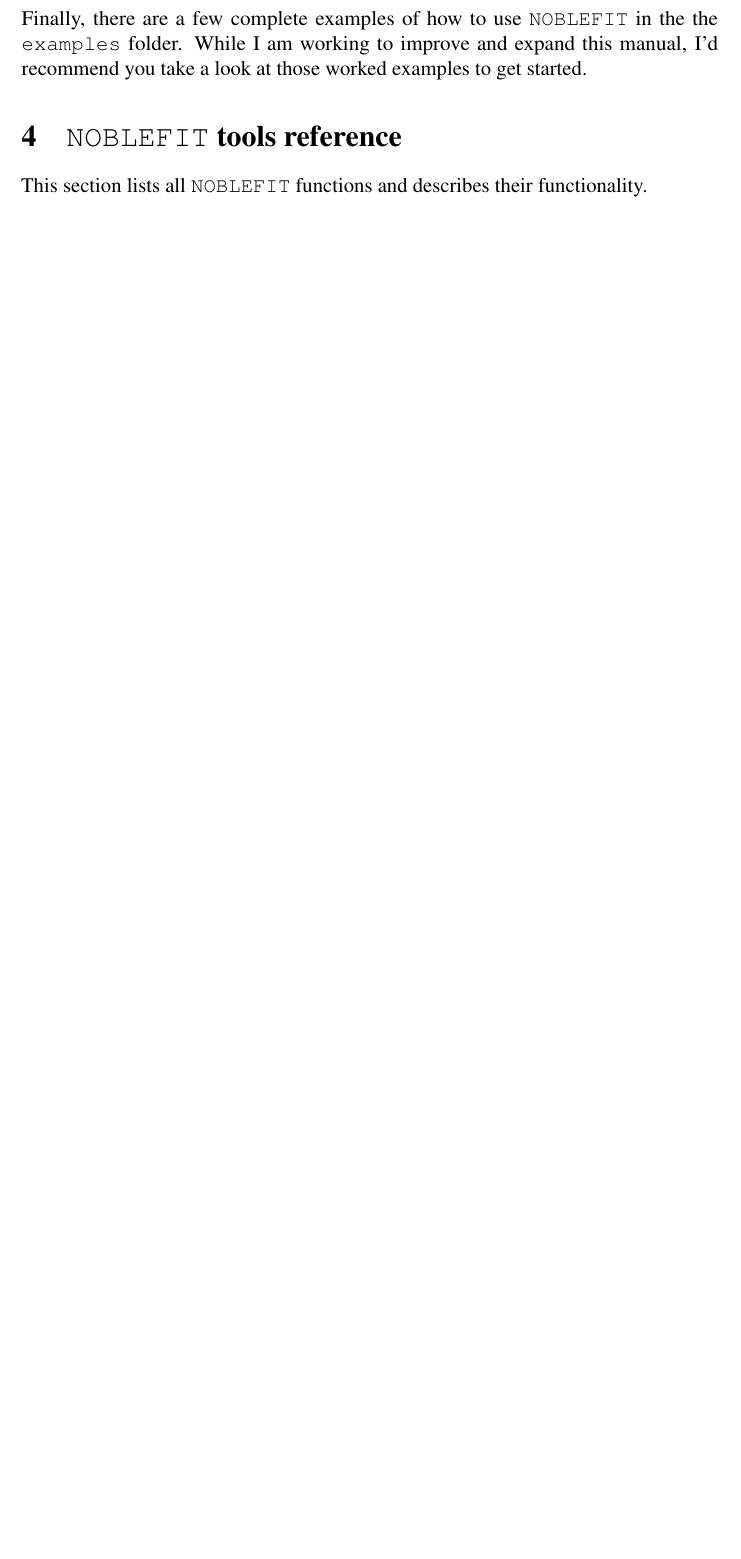
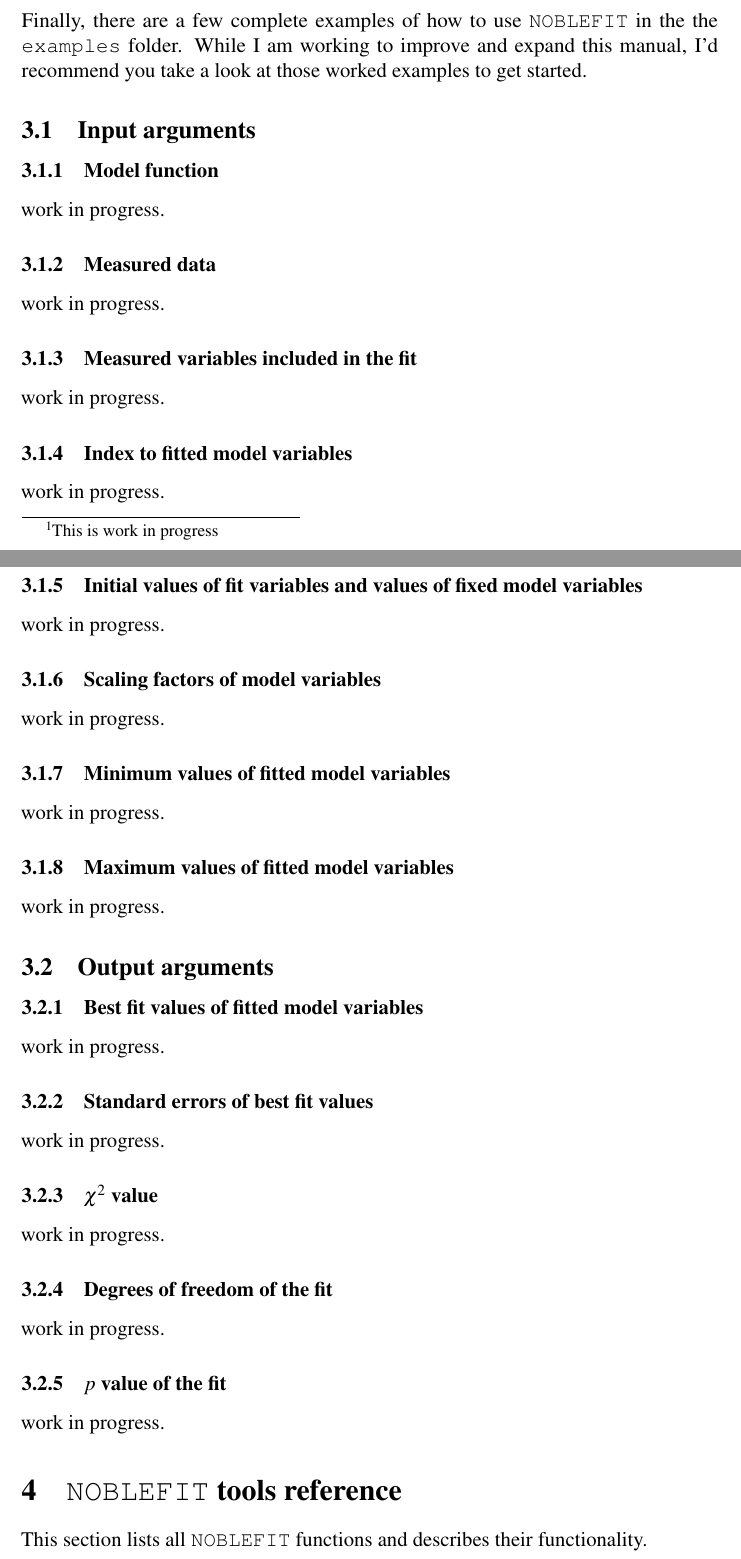
Before and after one commit to brennmat/noblefit, a LaTeX document (documentation/noblefit_manual.tex): part of page 4 of 9 before the commit and two parts of pages 6 and 7 of 13 after it, the two joined at a grey line, cut so that both start at the same text, the shorter picture padded with empty space. Compiled offline with pdfLaTeX.

Commit message:
expanded documentation.

```diff
--- a/documentation/noblefit_manual.tex
+++ b/documentation/noblefit_manual.tex
@@ -71,5 +107,53 @@ Before calling the {\tt noblefit.m} function, however, you need to load and form
+\end{itemize}
+\par
+
+The input and output arguments of {\tt noblefit} are explained in detail below.\footnote{This is work in progress}
 
 Finally, there are a few complete examples of how to use \noblefit\ in the the {\tt examples} folder. While I am working to improve and expand this manual, I'd recommend you take a look at those worked examples to get started.
+
+\subsection{Input arguments}
+\subsubsection{Model function}
+work in progress.
+
+\subsubsection{Measured data}
+work in progress.
+
+\subsubsection{Measured variables included in the fit}
+work in progress.
+
+\subsubsection{Index to fitted model variables}
+work in progress.
+
+\subsubsection{Initial values of fit variables and values of fixed model variables}
+work in progress.
+
+\subsubsection{Scaling factors of model variables}
+work in progress.
+
+\subsubsection{Minimum values of fitted model variables}
+work in progress.
+
+\subsubsection{Maximum values of fitted model variables}
+work in progress.
+
+
+\subsection{Output arguments}
+
+\subsubsection{Best fit values of fitted model variables}
+work in progress.
+
+\subsubsection{Standard errors of best fit values}
+work in progress.
+
+\subsubsection{$\chi^2$ value}
+work in progress.
+
+\subsubsection{Degrees of freedom of the fit}
+work in progress.
+
+\subsubsection{$p$ value of the fit}
+work in progress.
+
 
 \section{\noblefit\  tools reference}\label{sec:tools_ref}
 This section lists all \noblefit\ functions and describes their functionality.
```
Also changed, not shown: documentation/noblefit_manual.bbl, documentation/noblefit_manual.pdf, documentation/noblefit_manual.tex (42 more changed lines).
